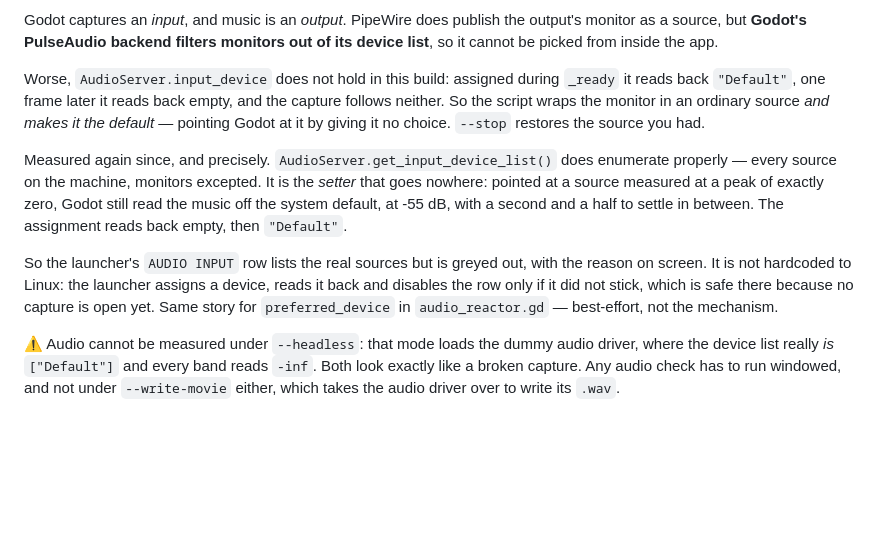
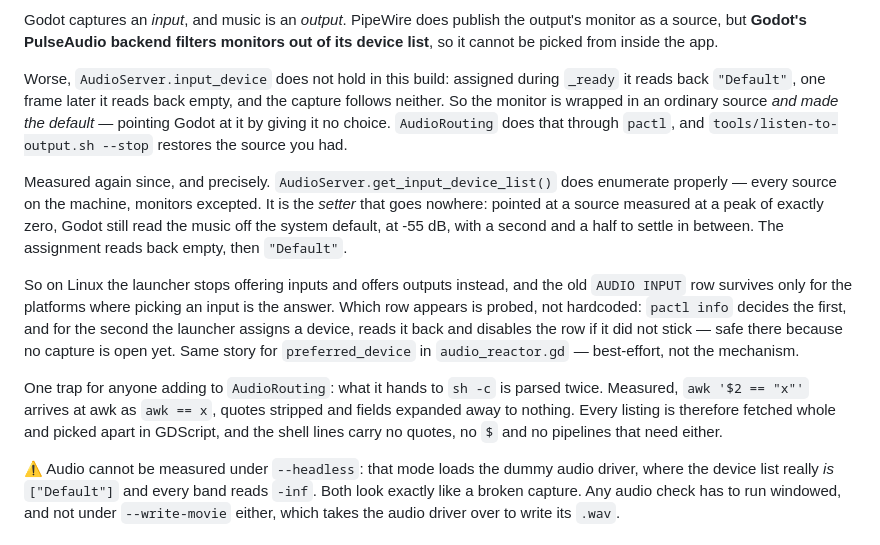
Before and after one commit to yo1frenchtoast/deferlante-vj, a Markdown page: docs/external-control.md, the part around one of its changes. Drawn GitHub-style; blank space fills up the shorter version.

```diff
--- a/docs/external-control.md
+++ b/docs/external-control.md
@@ -352,9 +415,9 @@ of its device list**, so it cannot be picked from inside the app.
 
 Worse, `AudioServer.input_device` does not hold in this build: assigned during
 `_ready` it reads back `"Default"`, one frame later it reads back empty, and the
-capture follows neither. So the script wraps the monitor in an ordinary source *and
-makes it the default* — pointing Godot at it by giving it no choice. `--stop`
-restores the source you had.
+capture follows neither. So the monitor is wrapped in an ordinary source *and made
+the default* — pointing Godot at it by giving it no choice. `AudioRouting` does that
+through `pactl`, and `tools/listen-to-output.sh --stop` restores the source you had.
 
 Measured again since, and precisely. `AudioServer.get_input_device_list()` does
 enumerate properly — every source on the machine, monitors excepted. It is the
@@ -362,11 +425,18 @@ enumerate properly — every source on the machine, monitors excepted. It is the
 Godot still read the music off the system default, at -55 dB, with a second and a
 half to settle in between. The assignment reads back empty, then `"Default"`.
 
-So the launcher's `AUDIO INPUT` row lists the real sources but is greyed out, with
-the reason on screen. It is not hardcoded to Linux: the launcher assigns a device,
-reads it back and disables the row only if it did not stick, which is safe there
-because no capture is open yet. Same story for `preferred_device` in
-`audio_reactor.gd` — best-effort, not the mechanism.
+So on Linux the launcher stops offering inputs and offers outputs instead, and the
+old `AUDIO INPUT` row survives only for the platforms where picking an input is the
+answer. Which row appears is probed, not hardcoded: `pactl info` decides the first,
+and for the second the launcher assigns a device, reads it back and disables the row
+if it did not stick — safe there because no capture is open yet. Same story for
+`preferred_device` in `audio_reactor.gd` — best-effort, not the mechanism.
+
+One trap for anyone adding to `AudioRouting`: what it hands to `sh -c` is parsed
+twice. Measured, `awk '$2 == "x"'` arrives at awk as `awk == x`, quotes stripped and
+fields expanded away to nothing. Every listing is therefore fetched whole and picked
+apart in GDScript, and the shell lines carry no quotes, no `$` and no pipelines that
+need either.
 
 ⚠️ Audio cannot be measured under `--headless`: that mode loads the dummy audio
 driver, where the device list really *is* `["Default"]` and every band reads `-inf`.
```
Also changed, not shown: other parts of docs/external-control.md (+82 -19 lines), docs/getting-started.md (+2 -1 lines), docs/the-code.md (+1 -0 lines).
